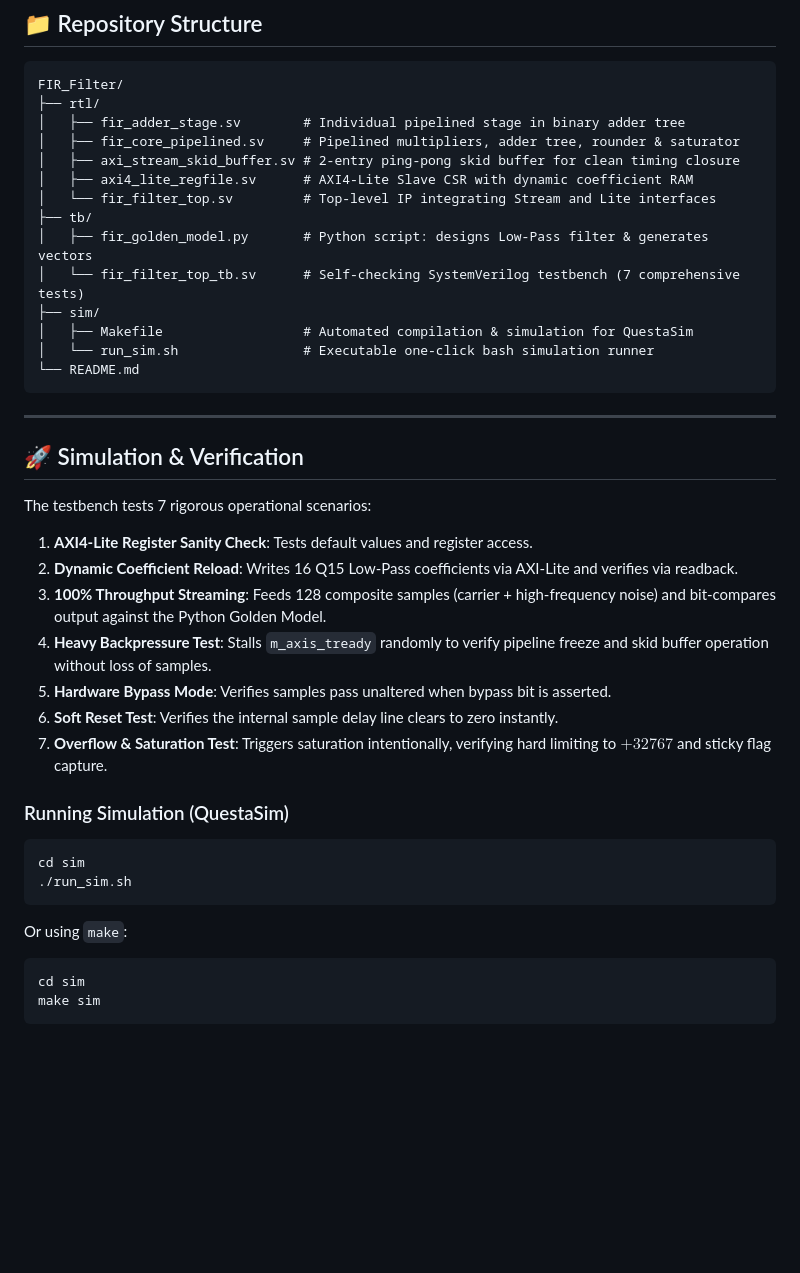
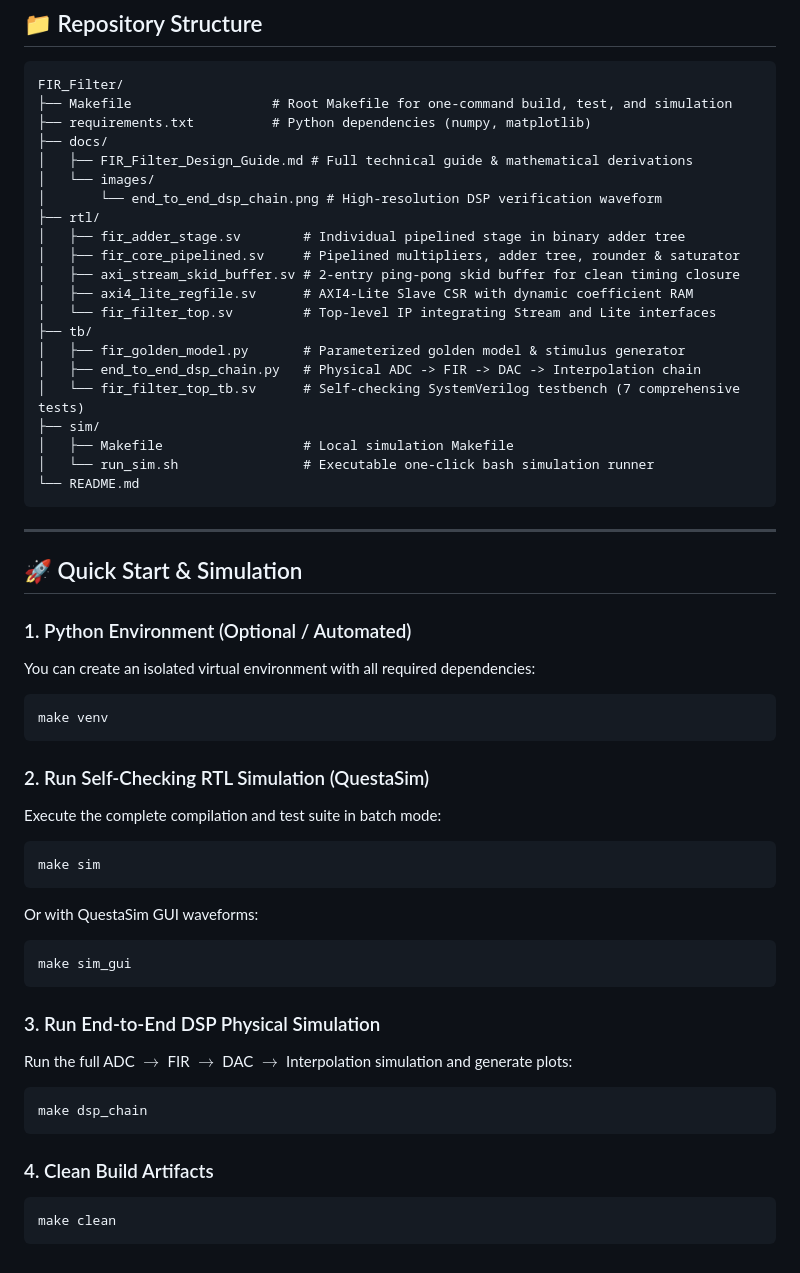
Before and after one commit to abdelrahmanadwe/FIR_Filter, a Markdown page: README.md, the part around one of its changes. Rendered like a GitHub page; blank space fills up the shorter version.

Commit message:
Refactor: Root Makefile, venv, parameterized Python models, and docs

````diff
--- a/README.md
+++ b/README.md
@@ -83,6 +98,12 @@ All registers are 32-bit word-aligned:
 
 ```text
 FIR_Filter/
+├── Makefile                  # Root Makefile for one-command build, test, and simulation
+├── requirements.txt          # Python dependencies (numpy, matplotlib)
+├── docs/
+│   ├── FIR_Filter_Design_Guide.md # Full technical guide & mathematical derivations
+│   └── images/
+│       └── end_to_end_dsp_chain.png # High-resolution DSP verification waveform
 ├── rtl/
 │   ├── fir_adder_stage.sv        # Individual pipelined stage in binary adder tree
 │   ├── fir_core_pipelined.sv     # Pipelined multipliers, adder tree, rounder & saturator
@@ -90,36 +111,42 @@ FIR_Filter/
 │   ├── axi4_lite_regfile.sv      # AXI4-Lite Slave CSR with dynamic coefficient RAM
 │   └── fir_filter_top.sv         # Top-level IP integrating Stream and Lite interfaces
 ├── tb/
-│   ├── fir_golden_model.py       # Python script: designs Low-Pass filter & generates vectors
+│   ├── fir_golden_model.py       # Parameterized golden model & stimulus generator
+│   ├── end_to_end_dsp_chain.py   # Physical ADC -> FIR -> DAC -> Interpolation chain
 │   └── fir_filter_top_tb.sv      # Self-checking SystemVerilog testbench (7 comprehensive tests)
 ├── sim/
-│   ├── Makefile                  # Automated compilation & simulation for QuestaSim
+│   ├── Makefile                  # Local simulation Makefile
 │   └── run_sim.sh                # Executable one-click bash simulation runner
 └── README.md
 ```
 
 ---
 
-## 🚀 Simulation & Verification
+## 🚀 Quick Start & Simulation
 
-The testbench tests 7 rigorous operational scenarios:
-1. **AXI4-Lite Register Sanity Check**: Tests default values and register access.
-2. **Dynamic Coefficient Reload**: Writes 16 Q15 Low-Pass coefficients via AXI-Lite and verifies via readback.
-3. **100% Throughput Streaming**: Feeds 128 composite samples (carrier + high-frequency noise) and bit-compares output against the Python Golden Model.
-4. **Heavy Backpressure Test**: Stalls `m_axis_tready` randomly to verify pipeline freeze and skid buffer operation without loss of samples.
-5. **Hardware Bypass Mode**: Verifies samples pass unaltered when bypass bit is asserted.
-6. **Soft Reset Test**: Verifies the internal sample delay line clears to zero instantly.
-7. **Overflow & Saturation Test**: Triggers saturation intentionally, verifying hard limiting to $+32767$ and sticky flag capture.
-
-### Running Simulation (QuestaSim)
-
+### 1. Python Environment (Optional / Automated)
+You can create an isolated virtual environment with all required dependencies:
 ```bash
-cd sim
-./run_sim.sh
+make venv
 ```
 
-Or using `make`:
+### 2. Run Self-Checking RTL Simulation (QuestaSim)
+Execute the complete compilation and test suite in batch mode:
 ```bash
-cd sim
 make sim
 ```
+Or with QuestaSim GUI waveforms:
+```bash
+make sim_gui
+```
+
+### 3. Run End-to-End DSP Physical Simulation
+Run the full ADC $\to$ FIR $\to$ DAC $\to$ Interpolation simulation and generate plots:
+```bash
+make dsp_chain
+```
+
+### 4. Clean Build Artifacts
+```bash
+make clean
+```
````
Also changed, not shown: other parts of README.md (+15 -0 lines), docs/FIR_Filter_Design_Guide.md (added, +151 -0 lines), docs/images/end_to_end_dsp_chain.png (added), 7 other files.
